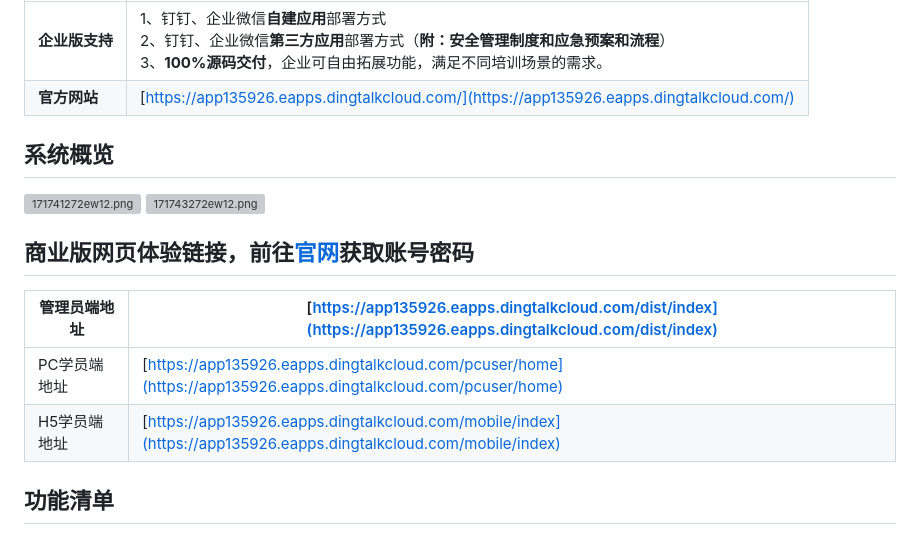
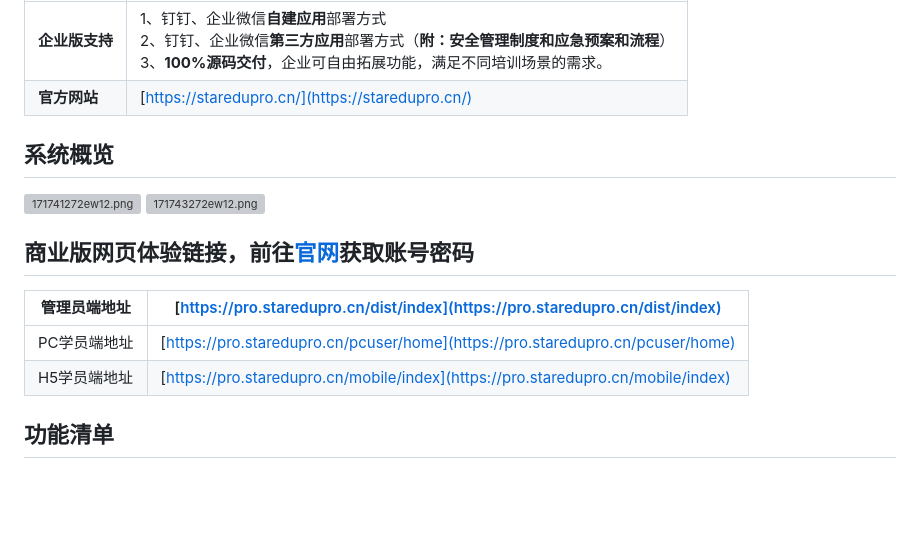
Before and after one commit to zhistaredu/StarTraining, a Markdown page: README.md, the part around one of its changes. GitHub-like rendering; blank space fills up the shorter version; grey boxes are pictures that could not be loaded.

```diff
--- a/README.md
+++ b/README.md
@@ -14,7 +14,7 @@
 | **技术栈** | 1、JDK >= 1.8 (推荐1.8版本)<br />2、Mysql >= 8.0 (推荐8.0版本)<br />3、Redis >= 3.0<br />4、Maven >= 3.0<br />5、SpringBoot2.5.8<br />6、VUE2<br />7、JavaScript |
 | --- |---------------------------------------------------------------------------------------------------------------------------------------------------|
 | **企业版支持** | 1、钉钉、企业微信**自建应用**部署方式<br />2、钉钉、企业微信**第三方应用**部署方式（**附：安全管理制度和应急预案和流程**）<br />3、**100%源码交付**，企业可自由拓展功能，满足不同培训场景的需求。                                |
-| **官方网站** | [https://app135926.eapps.dingtalkcloud.com/](https://app135926.eapps.dingtalkcloud.com/)                                                          |
+| **官方网站** | [https://staredupro.cn/](https://staredupro.cn/)                                                          |
 
 <a name="K63Qv"></a>
 ## 系统概览
@@ -23,10 +23,10 @@
 
 <a name="431b259b"></a>
 ## 商业版网页体验链接，前往<a href="https://app135926.eapps.dingtalkcloud.com">官网</a>获取账号密码
-| 管理员端地址 | [https://app135926.eapps.dingtalkcloud.com/dist/index](https://app135926.eapps.dingtalkcloud.com/dist/index) |
+| 管理员端地址 | [https://pro.staredupro.cn/dist/index](https://pro.staredupro.cn/dist/index) |
 | --- | --- |
-| PC学员端地址 | [https://app135926.eapps.dingtalkcloud.com/pcuser/home](https://app135926.eapps.dingtalkcloud.com/pcuser/home) |
-| H5学员端地址 | [https://app135926.eapps.dingtalkcloud.com/mobile/index](https://app135926.eapps.dingtalkcloud.com/mobile/index) |
+| PC学员端地址 | [https://pro.staredupro.cn/pcuser/home](https://pro.staredupro.cn/pcuser/home) |
+| H5学员端地址 | [https://pro.staredupro.cn/mobile/index](https://pro.staredupro.cn/mobile/index) |
 
 
 <a name="dlymo"></a>
```
Also changed, not shown: other parts of README.md (+3 -3 lines).
